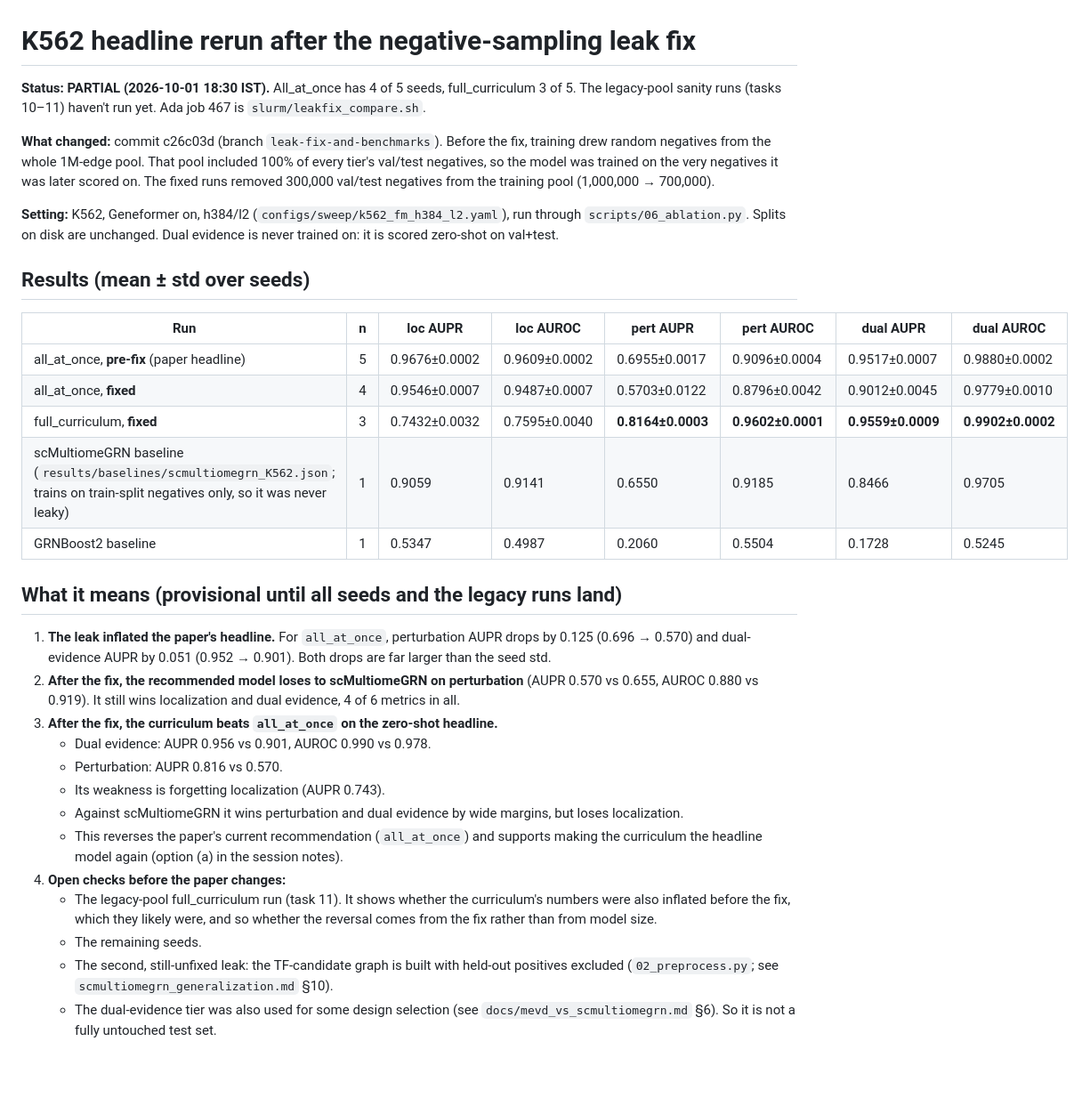
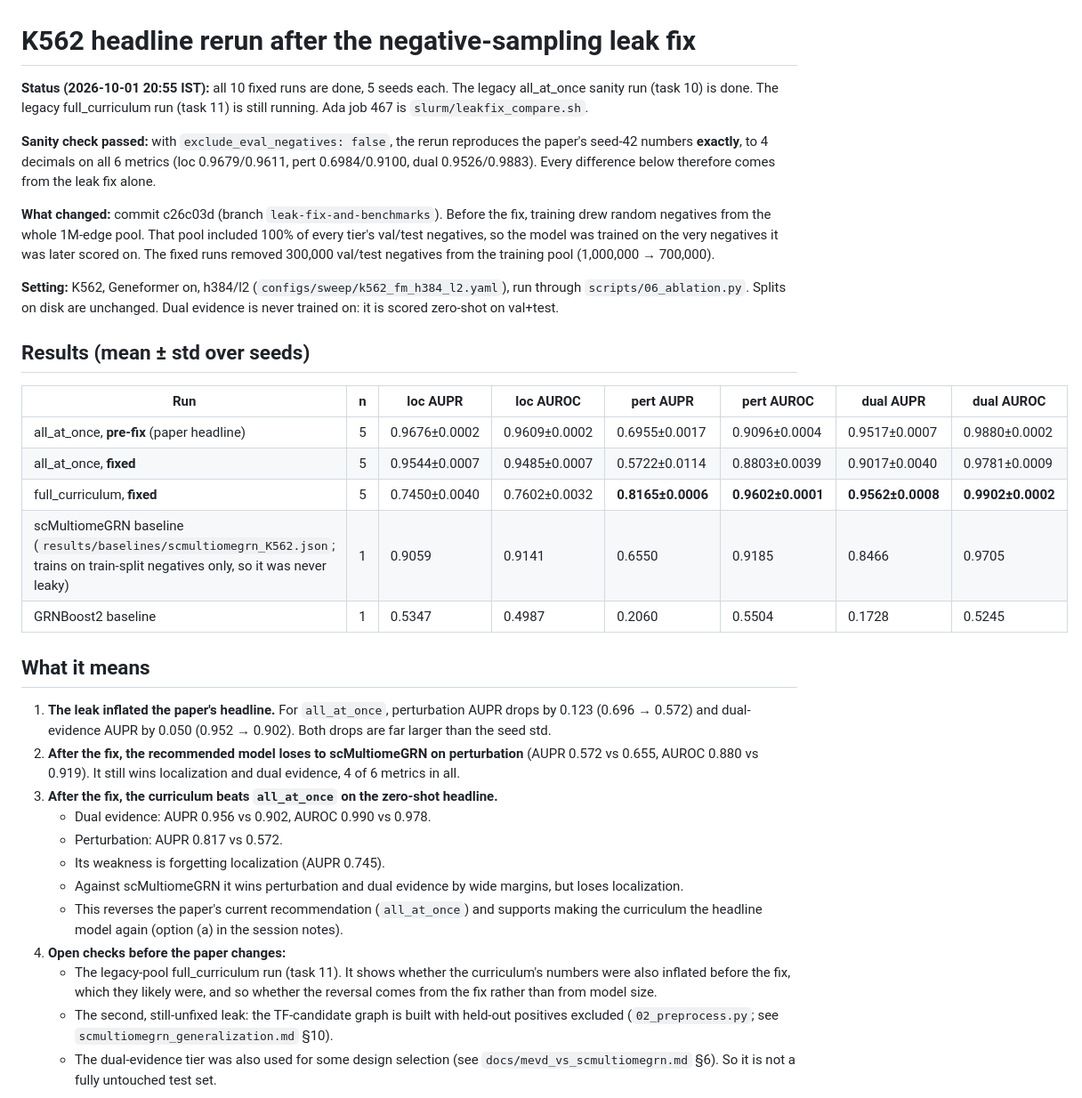
Before and after one commit to vishakkashyapk30/MEvD_GRN, a Markdown page: docs/experiments/leakfix_rerun.md, the part around the change. Shown at 89% size. Drawn GitHub-style; blank space fills up the shorter version.

Commit message:
Update leak-fix rerun note with final 5-seed numbers and the passed legacy sanity check
Co-Authored-By: Claude Opus 5.5 <noreply@anthropic.com>

```diff
--- a/docs/experiments/leakfix_rerun.md
+++ b/docs/experiments/leakfix_rerun.md
@@ -1,8 +1,14 @@
 # K562 headline rerun after the negative-sampling leak fix
 
-**Status: PARTIAL (2026-10-01 18:30 IST).** All_at_once has 4 of 5 seeds,
-full_curriculum 3 of 5. The legacy-pool sanity runs (tasks 10–11) haven't
-run yet. Ada job 467 is `slurm/leakfix_compare.sh`.
+**Status (2026-10-01 20:55 IST):** all 10 fixed runs are done, 5 seeds each.
+The legacy all_at_once sanity run (task 10) is done. The legacy
+full_curriculum run (task 11) is still running. Ada job 467 is
+`slurm/leakfix_compare.sh`.
+
+**Sanity check passed:** with `exclude_eval_negatives: false`, the rerun
+reproduces the paper's seed-42 numbers **exactly**, to 4 decimals on all 6
+metrics (loc 0.9679/0.9611, pert 0.6984/0.9100, dual 0.9526/0.9883). Every
+difference below therefore comes from the leak fix alone.
 
 **What changed:** commit c26c03d (branch `leak-fix-and-benchmarks`). Before
 the fix, training drew random negatives from the whole 1M-edge pool. That
@@ -20,24 +26,24 @@ Dual evidence is never trained on: it is scored zero-shot on val+test.
 | Run | n | loc AUPR | loc AUROC | pert AUPR | pert AUROC | dual AUPR | dual AUROC |
 |---|---|---|---|---|---|---|---|
 | all_at_once, **pre-fix** (paper headline) | 5 | 0.9676±0.0002 | 0.9609±0.0002 | 0.6955±0.0017 | 0.9096±0.0004 | 0.9517±0.0007 | 0.9880±0.0002 |
-| all_at_once, **fixed** | 4 | 0.9546±0.0007 | 0.9487±0.0007 | 0.5703±0.0122 | 0.8796±0.0042 | 0.9012±0.0045 | 0.9779±0.0010 |
-| full_curriculum, **fixed** | 3 | 0.7432±0.0032 | 0.7595±0.0040 | **0.8164±0.0003** | **0.9602±0.0001** | **0.9559±0.0009** | **0.9902±0.0002** |
+| all_at_once, **fixed** | 5 | 0.9544±0.0007 | 0.9485±0.0007 | 0.5722±0.0114 | 0.8803±0.0039 | 0.9017±0.0040 | 0.9781±0.0009 |
+| full_curriculum, **fixed** | 5 | 0.7450±0.0040 | 0.7602±0.0032 | **0.8165±0.0006** | **0.9602±0.0001** | **0.9562±0.0008** | **0.9902±0.0002** |
 | scMultiomeGRN baseline (`results/baselines/scmultiomegrn_K562.json`; trains on train-split negatives only, so it was never leaky) | 1 | 0.9059 | 0.9141 | 0.6550 | 0.9185 | 0.8466 | 0.9705 |
 | GRNBoost2 baseline | 1 | 0.5347 | 0.4987 | 0.2060 | 0.5504 | 0.1728 | 0.5245 |
 
-## What it means (provisional until all seeds and the legacy runs land)
+## What it means
 
 1. **The leak inflated the paper's headline.** For `all_at_once`, perturbation
-   AUPR drops by 0.125 (0.696 → 0.570) and dual-evidence AUPR by 0.051
-   (0.952 → 0.901). Both drops are far larger than the seed std.
+   AUPR drops by 0.123 (0.696 → 0.572) and dual-evidence AUPR by 0.050
+   (0.952 → 0.902). Both drops are far larger than the seed std.
 2. **After the fix, the recommended model loses to scMultiomeGRN on
-   perturbation** (AUPR 0.570 vs 0.655, AUROC 0.880 vs 0.919). It still wins
+   perturbation** (AUPR 0.572 vs 0.655, AUROC 0.880 vs 0.919). It still wins
    localization and dual evidence, 4 of 6 metrics in all.
 3. **After the fix, the curriculum beats `all_at_once` on the zero-shot
    headline.**
-   - Dual evidence: AUPR 0.956 vs 0.901, AUROC 0.990 vs 0.978.
-   - Perturbation: AUPR 0.816 vs 0.570.
-   - Its weakness is forgetting localization (AUPR 0.743).
+   - Dual evidence: AUPR 0.956 vs 0.902, AUROC 0.990 vs 0.978.
+   - Perturbation: AUPR 0.817 vs 0.572.
+   - Its weakness is forgetting localization (AUPR 0.745).
    - Against scMultiomeGRN it wins perturbation and dual evidence by wide
      margins, but loses localization.
    - This reverses the paper's current recommendation (`all_at_once`) and
@@ -48,7 +54,6 @@ Dual evidence is never trained on: it is scored zero-shot on val+test.
      curriculum's numbers were also inflated before the fix, which they
      likely were, and so whether the reversal comes from the fix rather than
      from model size.
-   - The remaining seeds.
    - The second, still-unfixed leak: the TF-candidate graph is built with
      held-out positives excluded (`02_preprocess.py`; see
      `scmultiomegrn_generalization.md` §10).
```
